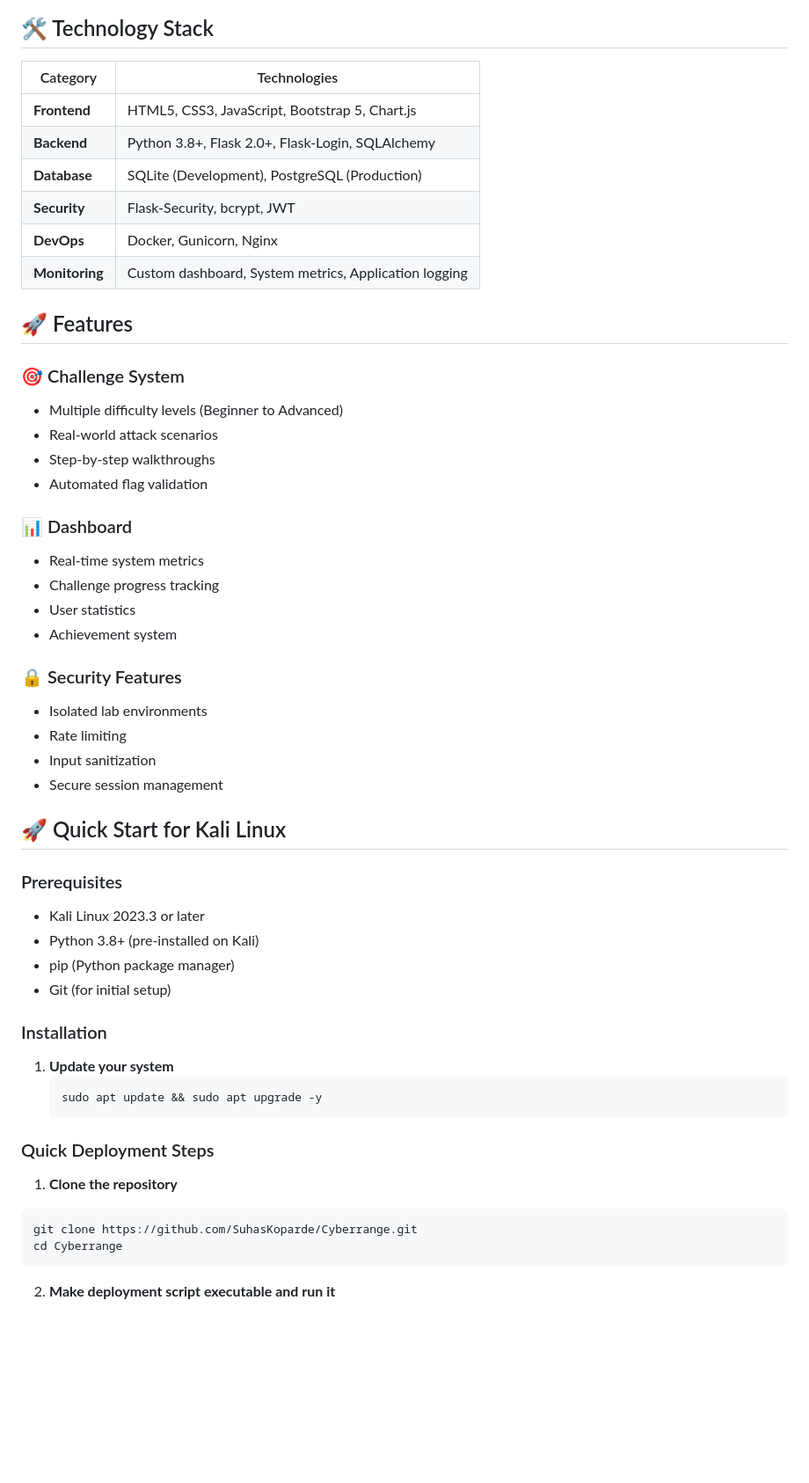
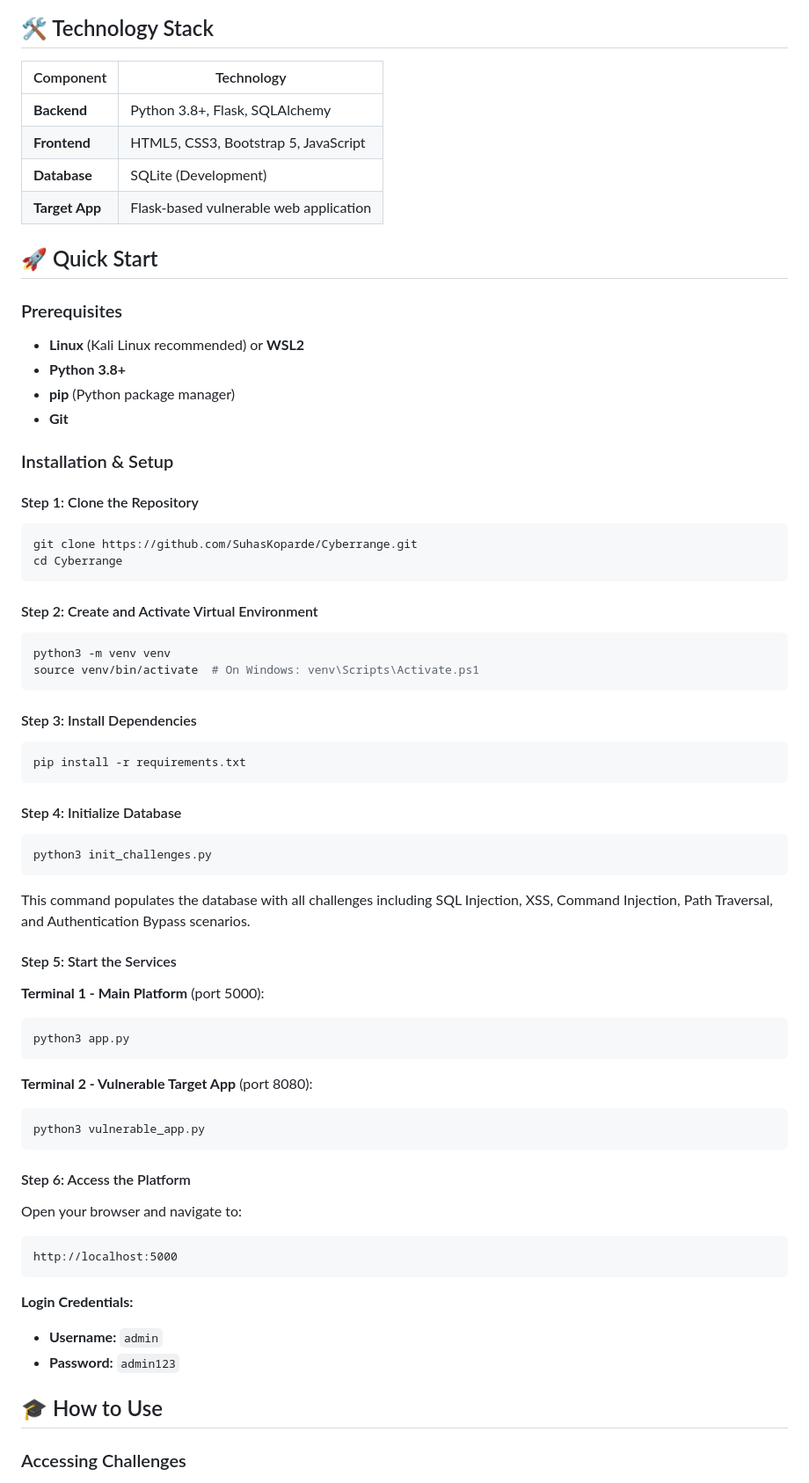
Before and after one commit to SuhasKoparde/Cyberrange, a Markdown page: README.md, the part around the change printed below. Shown: that part at 88% size. Drawn GitHub-style; blank space fills up the shorter version.

Commit message:
Update README with comprehensive setup guide and challenge descriptions

````diff
--- a/README.md
+++ b/README.md
@@ -56,55 +44,71 @@ graph TD
 
 ## 🛠️ Technology Stack
 
-| Category        | Technologies                                                                 |
-|----------------|------------------------------------------------------------------------------|
-| **Frontend**   | HTML5, CSS3, JavaScript, Bootstrap 5, Chart.js                               |
-| **Backend**    | Python 3.8+, Flask 2.0+, Flask-Login, SQLAlchemy                            |
-| **Database**   | SQLite (Development), PostgreSQL (Production)                                |
-| **Security**   | Flask-Security, bcrypt, JWT                                                 |
-| **DevOps**     | Docker, Gunicorn, Nginx                                                     |
-| **Monitoring** | Custom dashboard, System metrics, Application logging                       |
+| Component      | Technology |
+|---------------|-----------|
+| **Backend**   | Python 3.8+, Flask, SQLAlchemy |
+| **Frontend**  | HTML5, CSS3, Bootstrap 5, JavaScript |
+| **Database**  | SQLite (Development) |
+| **Target App**| Flask-based vulnerable web application |
 
-## 🚀 Features
-
-### 🎯 Challenge System
-- Multiple difficulty levels (Beginner to Advanced)
-- Real-world attack scenarios
-- Step-by-step walkthroughs
-- Automated flag validation
-
-### 📊 Dashboard
-- Real-time system metrics
-- Challenge progress tracking
-- User statistics
-- Achievement system
-
-### 🔒 Security Features
-- Isolated lab environments
-- Rate limiting
-- Input sanitization
-- Secure session management
-
-## 🚀 Quick Start for Kali Linux
+## 🚀 Quick Start
 
 ### Prerequisites
-- Kali Linux 2023.3 or later
-- Python 3.8+ (pre-installed on Kali)
-- pip (Python package manager)
-- Git (for initial setup)
+- **Linux** (Kali Linux recommended) or **WSL2**
+- **Python 3.8+**
+- **pip** (Python package manager)
+- **Git**
 
-### Installation
+### Installation & Setup
 
-1. **Update your system**
-   ```bash
-   sudo apt update && sudo apt upgrade -y
-   ```
-### Quick Deployment Steps
-
-1. **Clone the repository**
+#### Step 1: Clone the Repository
 ```bash
 git clone https://github.com/SuhasKoparde/Cyberrange.git
 cd Cyberrange
 ```
 
-2. **Make deployment script executable and run it**
+#### Step 2: Create and Activate Virtual Environment
+```bash
+python3 -m venv venv
+source venv/bin/activate  # On Windows: venv\Scripts\Activate.ps1
+```
+
+#### Step 3: Install Dependencies
+```bash
+pip install -r requirements.txt
+```
+
+#### Step 4: Initialize Database
+```bash
+python3 init_challenges.py
+```
+
+This command populates the database with all challenges including SQL Injection, XSS, Command Injection, Path Traversal, and Authentication Bypass scenarios.
+
+#### Step 5: Start the Services
+
+**Terminal 1 - Main Platform** (port 5000):
+```bash
+python3 app.py
+```
+
+**Terminal 2 - Vulnerable Target App** (port 8080):
+```bash
+python3 vulnerable_app.py
+```
+
+#### Step 6: Access the Platform
+
+Open your browser and navigate to:
+```
+http://localhost:5000
+```
+
+**Login Credentials:**
+- **Username:** `admin`
+- **Password:** `admin123`
+
+## 🎓 How to Use
+
+### Accessing Challenges
+
````
Also changed, not shown: other parts of README.md (+187 -145 lines).
